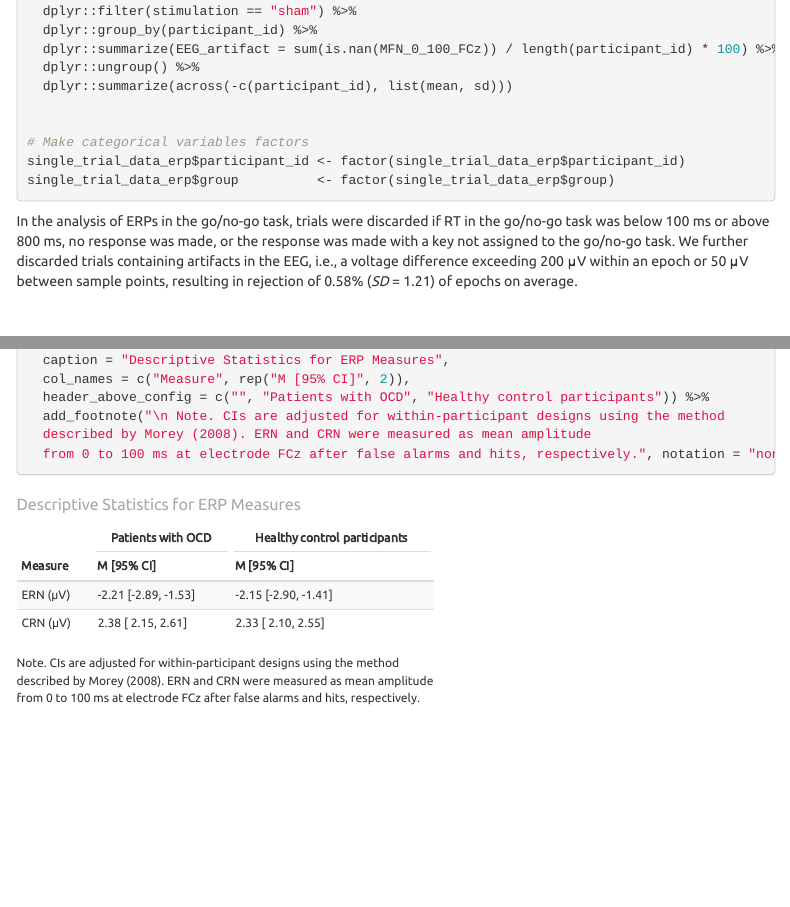
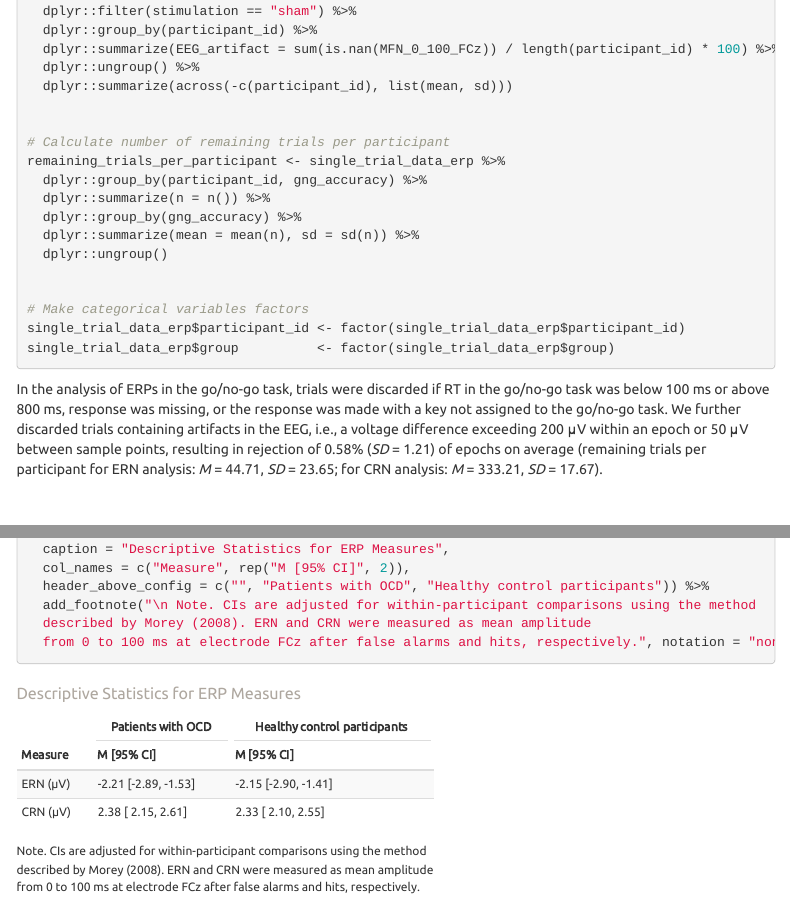
Before and after one commit to balzuslu/affective_error_evaluation_in_OCD, an R Markdown document (4_ERP.Rmd): the page in a window 1100 px wide, from 1460 px down, and a second part further down, joined at a grey line. The pictures show the output file 4_ERP.html that the author committed with the source, opened offline; folded parts are opened; library style sheets and scripts come from the installed R packages; menus at the side of the page are left out.

Commit message:
Added number of trials per participant

````diff
--- a/4_ERP.Rmd
+++ b/4_ERP.Rmd
@@ -82,12 +82,21 @@ excluded_trials_per_participant <- single_trial_data %>%
   dplyr::summarize(across(-c(participant_id), list(mean, sd)))
 
 
+# Calculate number of remaining trials per participant
+remaining_trials_per_participant <- single_trial_data_erp %>%
+  dplyr::group_by(participant_id, gng_accuracy) %>%
+  dplyr::summarize(n = n()) %>%
+  dplyr::group_by(gng_accuracy) %>%
+  dplyr::summarize(mean = mean(n), sd = sd(n)) %>%
+  dplyr::ungroup()
+
+
 # Make categorical variables factors
 single_trial_data_erp$participant_id <- factor(single_trial_data_erp$participant_id)
 single_trial_data_erp$group          <- factor(single_trial_data_erp$group)
 ```
 
-In the analysis of ERPs in the go/no-go task, trials were discarded if RT in the go/no-go task was below 100 ms or above 800 ms, no response was made, or the response was made with a key not assigned to the go/no-go task. We further discarded trials containing artifacts in the EEG, i.e., a voltage difference exceeding 200 μV within an epoch or 50 μV between sample points, resulting in rejection of `r round(excluded_trials_per_participant$EEG_artifact_1, digits = 2)`% (*SD* = `r round(excluded_trials_per_participant$EEG_artifact_2, digits = 2)`) of epochs on average.
+In the analysis of ERPs in the go/no-go task, trials were discarded if RT in the go/no-go task was below 100 ms or above 800 ms, response was missing, or the response was made with a key not assigned to the go/no-go task. We further discarded trials containing artifacts in the EEG, i.e., a voltage difference exceeding 200 μV within an epoch or 50 μV between sample points, resulting in rejection of `r round(excluded_trials_per_participant$EEG_artifact_1, digits = 2)`% (*SD* = `r round(excluded_trials_per_participant$EEG_artifact_2, digits = 2)`) of epochs on average (remaining trials per participant for ERN analysis: *M* = `r round(remaining_trials_per_participant$mean[2], digits = 2)`, *SD* = `r round(remaining_trials_per_participant$sd[2], digits = 2)`; for CRN analysis: *M* = `r round(remaining_trials_per_participant$mean[1], digits = 2)`, *SD* = `r round(remaining_trials_per_participant$sd[1], digits = 2)`).
 <br><br><br>
 
 ## Descriptive Statistics
@@ -130,7 +139,7 @@ my_table_template(descriptive_statistics_display[c(2, 1), ],
   caption = "Descriptive Statistics for ERP Measures",
   col_names = c("Measure", rep("M [95% CI]", 2)),
   header_above_config = c("", "Patients with OCD", "Healthy control participants")) %>%
-  add_footnote("\n Note. CIs are adjusted for within-participant designs using the method
+  add_footnote("\n Note. CIs are adjusted for within-participant comparisons using the method
   described by Morey (2008). ERN and CRN were measured as mean amplitude
   from 0 to 100 ms at electrode FCz after false alarms and hits, respectively.", notation = "none")
 ```
````
Also changed, not shown: 4_ERP.html.
